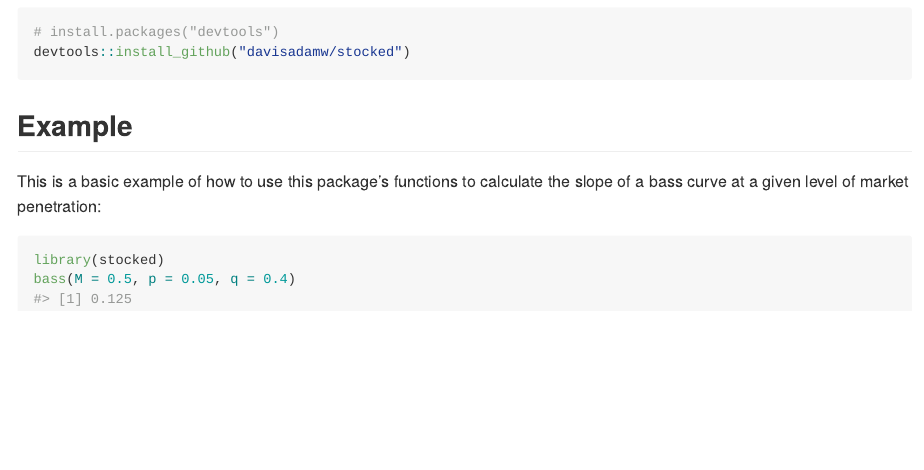
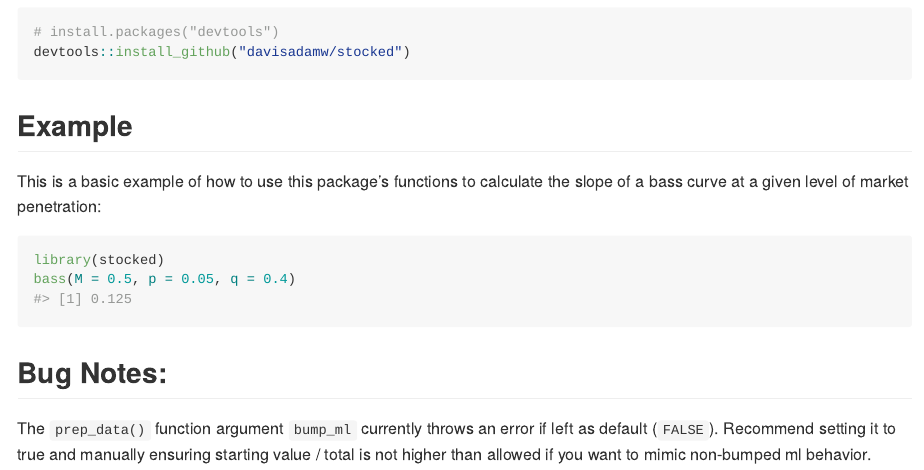
Before and after one commit to davisadamw/stocked, an R Markdown document (README.Rmd): the page in a window 1100 px wide, from 280 px down. The pictures show the output file README.md that the author committed with the source, drawn offline in the style of GitHub; badge pictures from the web are left out.

Commit message:
various updates, mostly just notes about a bug in prep_data

````diff
--- a/README.Rmd
+++ b/README.Rmd
@@ -37,3 +37,7 @@ This is a basic example of how to use this package's functions to calculate the
 library(stocked)
 bass(M = 0.5, p = 0.05, q = 0.4)
 ```
+
+## Bug Notes:
+
+The `prep_data()` function argument `bump_ml` currently throws an error if left as default (`FALSE`). Recommend setting it to true and manually ensuring starting value / total is not higher than allowed if you want to mimic non-bumped ml behavior.
````
Also changed, not shown: R/data_prep.R (+1 -1 lines), README.md, 3 other files.
